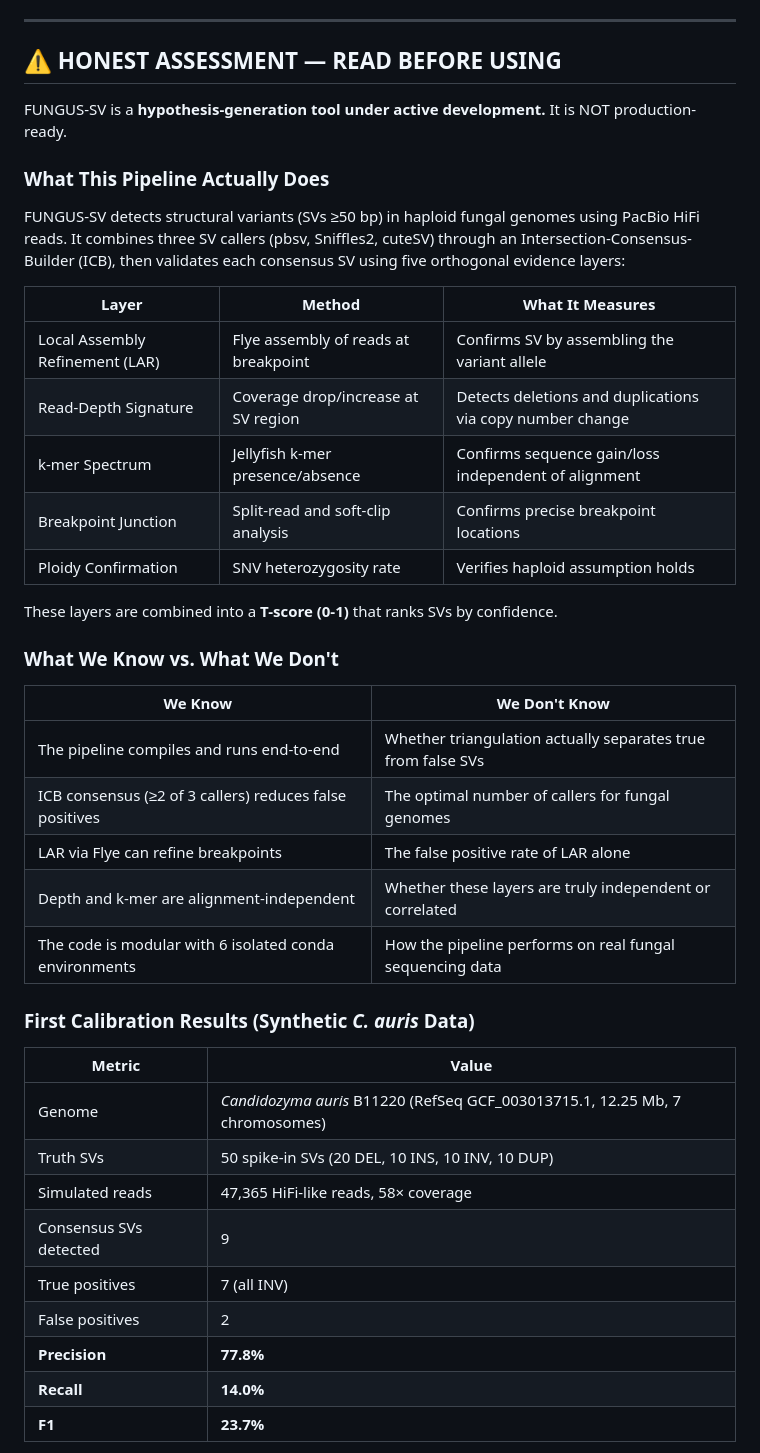
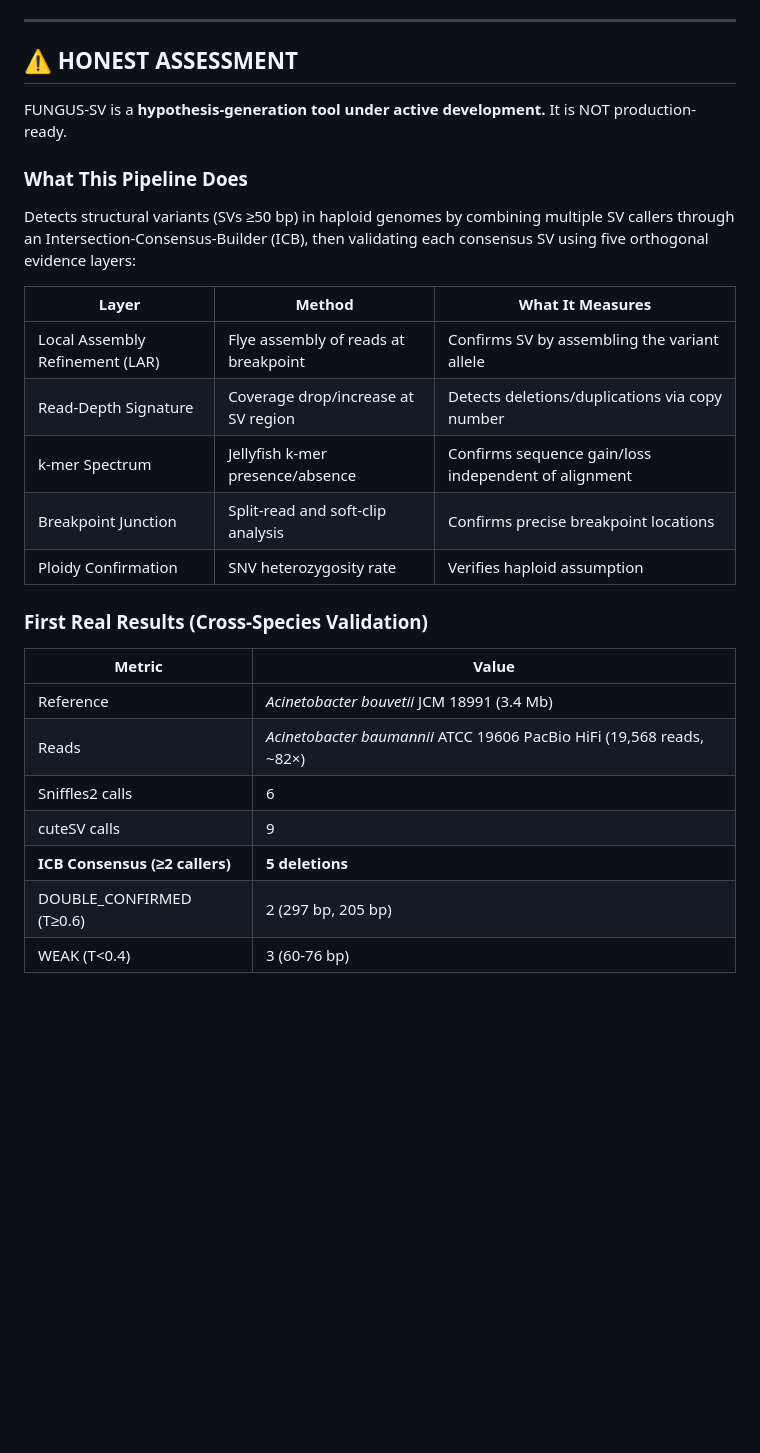
Before and after one commit to keltonjenkovguimaraes-alt/fungus-sv, a Markdown page: README.md, the part around one of its changes. GitHub-like rendering; blank space fills up the shorter version.

```diff
--- a/README.md
+++ b/README.md
@@ -8,45 +7,31 @@
 
 ---
 
-## ⚠️ HONEST ASSESSMENT — READ BEFORE USING
+## ⚠️ HONEST ASSESSMENT
 
 FUNGUS-SV is a **hypothesis-generation tool under active development.** It is NOT production-ready.
 
-### What This Pipeline Actually Does
+### What This Pipeline Does
 
-FUNGUS-SV detects structural variants (SVs ≥50 bp) in haploid fungal genomes using PacBio HiFi reads. It combines three SV callers (pbsv, Sniffles2, cuteSV) through an Intersection-Consensus-Builder (ICB), then validates each consensus SV using five orthogonal evidence layers:
+Detects structural variants (SVs ≥50 bp) in haploid genomes by combining multiple SV callers through an Intersection-Consensus-Builder (ICB), then validating each consensus SV using five orthogonal evidence layers:
 
 | Layer | Method | What It Measures |
 |-------|--------|-----------------|
 | Local Assembly Refinement (LAR) | Flye assembly of reads at breakpoint | Confirms SV by assembling the variant allele |
-| Read-Depth Signature | Coverage drop/increase at SV region | Detects deletions and duplications via copy number change |
+| Read-Depth Signature | Coverage drop/increase at SV region | Detects deletions/duplications via copy number |
 | k-mer Spectrum | Jellyfish k-mer presence/absence | Confirms sequence gain/loss independent of alignment |
 | Breakpoint Junction | Split-read and soft-clip analysis | Confirms precise breakpoint locations |
-| Ploidy Confirmation | SNV heterozygosity rate | Verifies haploid assumption holds |
+| Ploidy Confirmation | SNV heterozygosity rate | Verifies haploid assumption |
 
-These layers are combined into a **T-score (0-1)** that ranks SVs by confidence.
-
-### What We Know vs. What We Don't
-
-| We Know | We Don't Know |
-|---------|---------------|
-| The pipeline compiles and runs end-to-end | Whether triangulation actually separates true from false SVs |
-| ICB consensus (≥2 of 3 callers) reduces false positives | The optimal number of callers for fungal genomes |
-| LAR via Flye can refine breakpoints | The false positive rate of LAR alone |
-| Depth and k-mer are alignment-independent | Whether these layers are truly independent or correlated |
-| The code is modular with 6 isolated conda environments | How the pipeline performs on real fungal sequencing data |
-
-### First Calibration Results (Synthetic *C. auris* Data)
+### First Real Results (Cross-Species Validation)
 
 | Metric | Value |
 |--------|-------|
-| Genome | *Candidozyma auris* B11220 (RefSeq GCF_003013715.1, 12.25 Mb, 7 chromosomes) |
-| Truth SVs | 50 spike-in SVs (20 DEL, 10 INS, 10 INV, 10 DUP) |
-| Simulated reads | 47,365 HiFi-like reads, 58× coverage |
-| Consensus SVs detected | 9 |
-| True positives | 7 (all INV) |
-| False positives | 2 |
-| **Precision** | **77.8%** |
-| **Recall** | **14.0%** |
-| **F1** | **23.7%** |
+| Reference | *Acinetobacter bouvetii* JCM 18991 (3.4 Mb) |
+| Reads | *Acinetobacter baumannii* ATCC 19606 PacBio HiFi (19,568 reads, ~82×) |
+| Sniffles2 calls | 6 |
+| cuteSV calls | 9 |
+| **ICB Consensus (≥2 callers)** | **5 deletions** |
+| DOUBLE_CONFIRMED (T≥0.6) | 2 (297 bp, 205 bp) |
+| WEAK (T<0.4) | 3 (60-76 bp) |
 
```
Also changed, not shown: other parts of README.md (+40 -47 lines), README_old_backup.md (deleted, +0 -294 lines).
